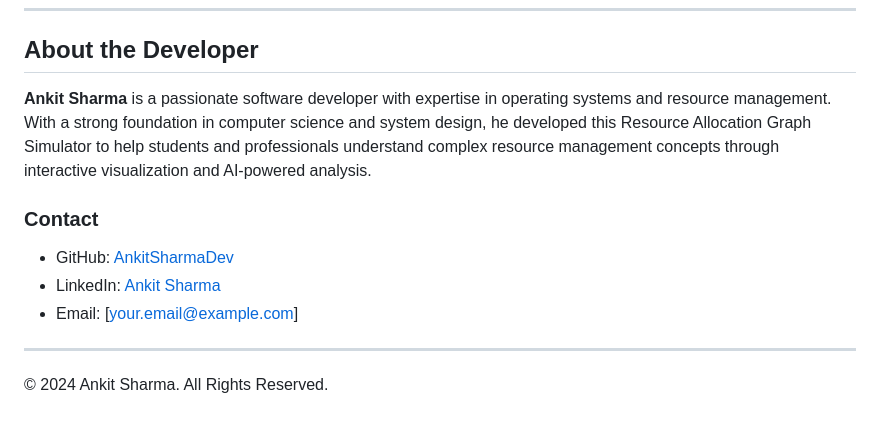
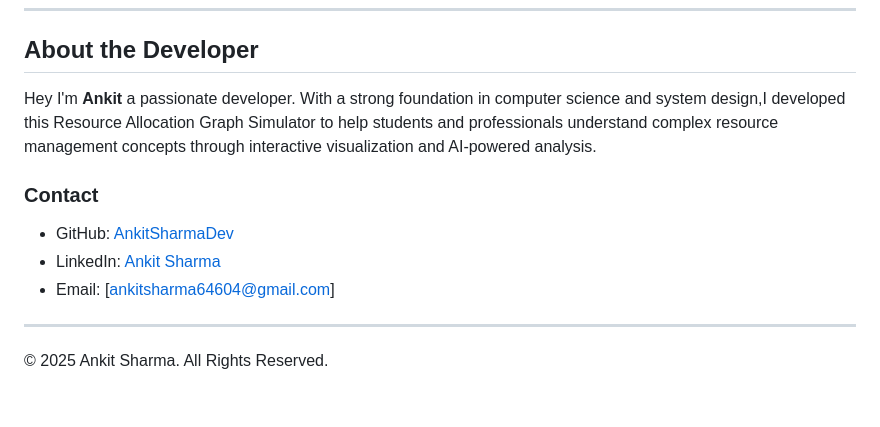
Before and after one commit to AnkitSharmaDev/Resource-allocation-graph, a Markdown page: README.md, the part around the change. Drawn GitHub-style.

```diff
--- a/README.md
+++ b/README.md
@@ -296,13 +296,13 @@ This project is licensed under the MIT License. See the LICENSE file for details
 
 ## About the Developer
 
-**Ankit Sharma** is a passionate software developer with expertise in operating systems and resource management. With a strong foundation in computer science and system design, he developed this Resource Allocation Graph Simulator to help students and professionals understand complex resource management concepts through interactive visualization and AI-powered analysis.
+Hey I'm **Ankit** a passionate developer. With a strong foundation in computer science and system design,I developed this Resource Allocation Graph Simulator to help students and professionals understand complex resource management concepts through interactive visualization and AI-powered analysis.
 
 ### Contact
 - GitHub: [AnkitSharmaDev](https://github.com/AnkitSharmaDev)
-- LinkedIn: [Ankit Sharma](https://www.linkedin.com/in/ankit-sharma-dev)
-- Email: [your.email@example.com]
+- LinkedIn: [Ankit Sharma](https://www.linkedin.com/in/ankitsharama/)
+- Email: [ankitsharma64604@gmail.com]
 
 ---
 
-© 2024 Ankit Sharma. All Rights Reserved.
+© 2025 Ankit Sharma. All Rights Reserved.
```
